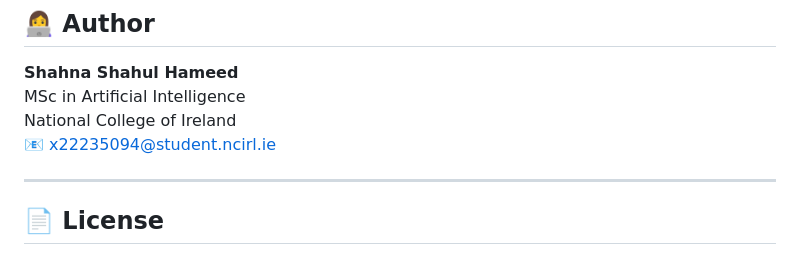
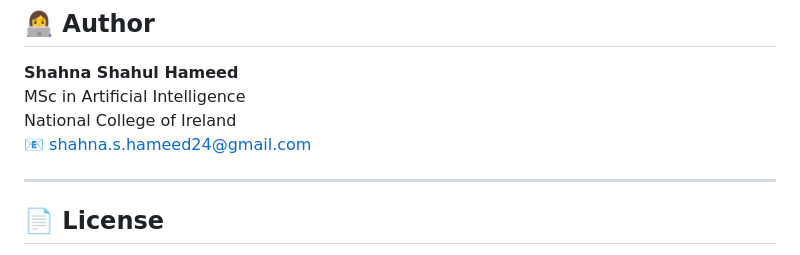
Before and after one commit to shahna-2409/NeuroSim-AI-Brain-Simulator, a Markdown page: README.md, the part around the change. GitHub-like rendering.

```diff
--- a/README.md
+++ b/README.md
@@ -126,7 +126,7 @@ python app.py
 **Shahna Shahul Hameed**
 MSc in Artificial Intelligence
 National College of Ireland
-📧 x22235094@student.ncirl.ie
+📧 shahna.s.hameed24@gmail.com
 
 ---
 
```
